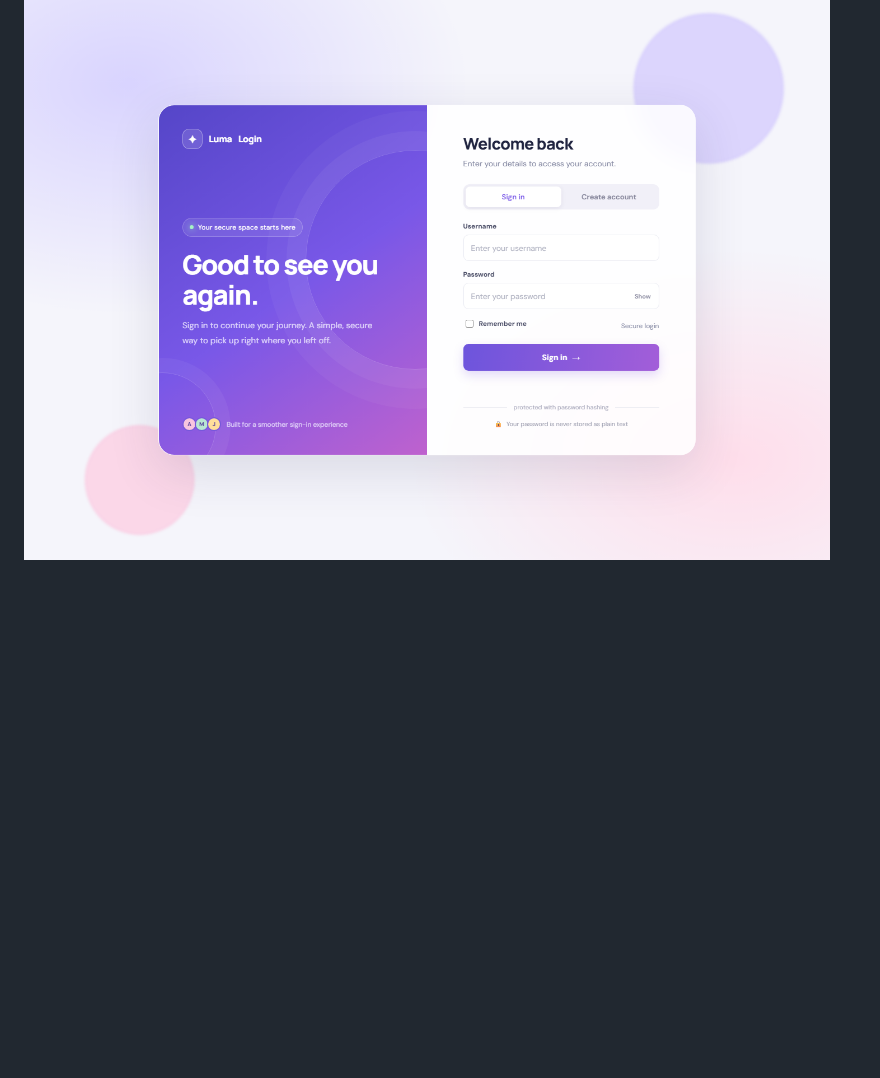
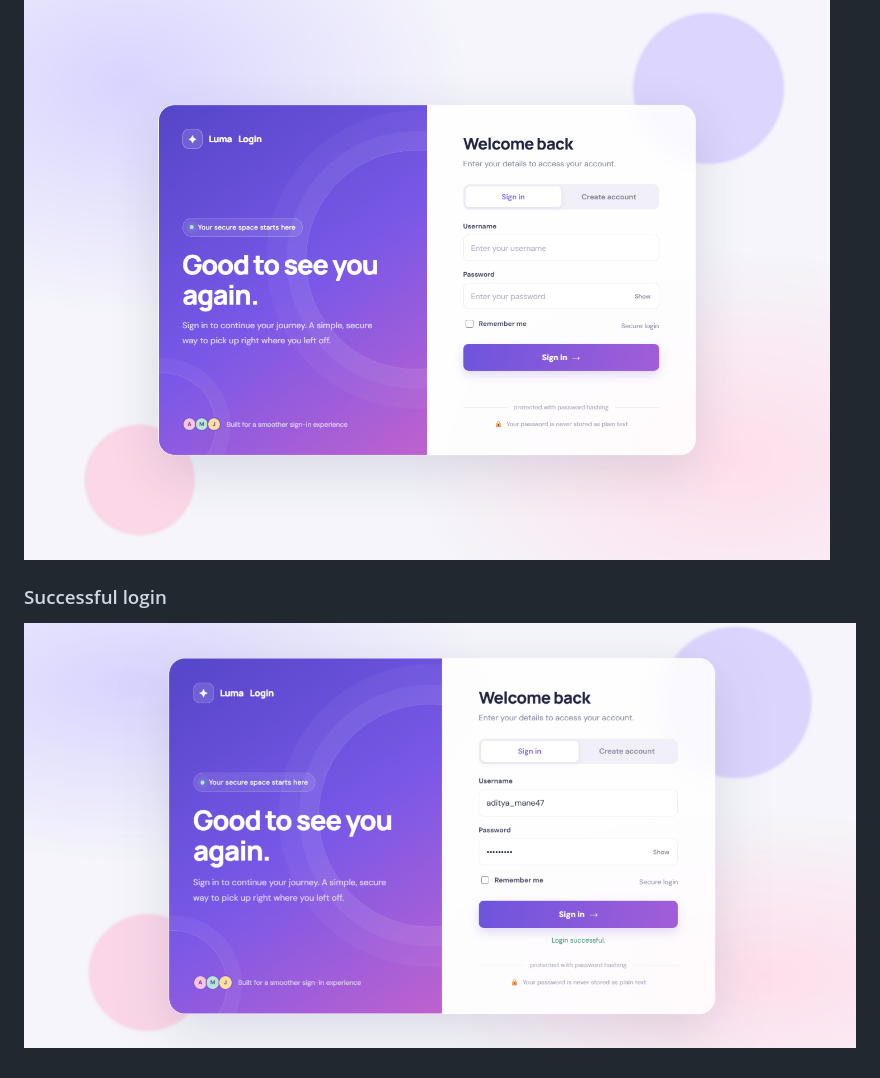
Before and after one commit to AdityaMane231105/Software-Engineering, a Markdown page: Experiment-09-Software Engineering Tools & Technologies/README.md, the part around the change. Rendered like a GitHub page; pictures changed too: Experiment-09-Software Engineering Tools & Technologies/screenshots/login-success.png (added); blank space fills up the shorter version.

Commit message:
docs: add successful login screenshot

```diff
--- a/Experiment-09-Software Engineering Tools & Technologies/README.md
+++ b/Experiment-09-Software Engineering Tools & Technologies/README.md
@@ -144,3 +144,7 @@ This project is for local educational demonstration. The Flask development serve
 ### Login page
 
 ![Experiment 09 login page](screenshots/login-page.png)
+
+### Successful login
+
+![Successful sign-in screen](screenshots/login-success.png)
```
